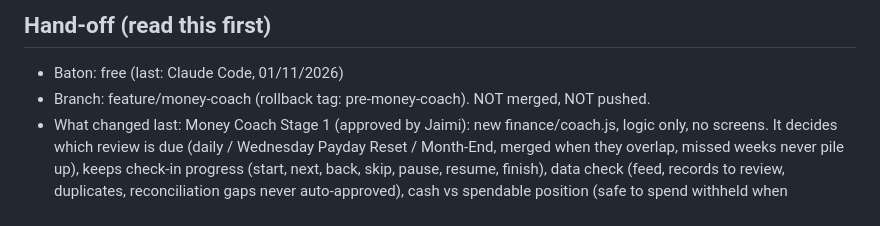
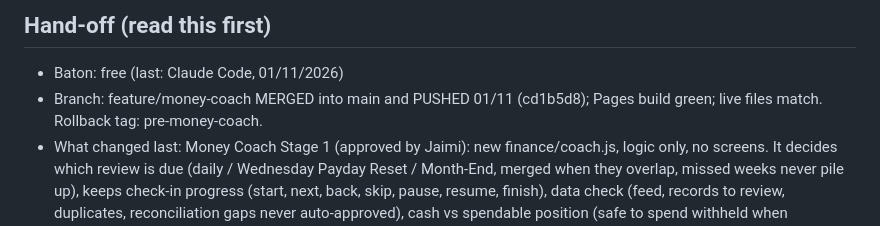
Before and after one commit to jaimk8365/life-hub, a Markdown page: PROGRESS.md, the part around the change. Rendered like a GitHub page.

Commit message:
Progress: record push of Money Coach Stage 1 and 2
Co-Authored-By: Claude Opus 5.5 <noreply@anthropic.com>

```diff
--- a/PROGRESS.md
+++ b/PROGRESS.md
@@ -4,7 +4,7 @@ Newest at the top. Keep each entry to a few lines.
 
 ## Hand-off (read this first)
 - Baton: free (last: Claude Code, 01/11/2026)
-- Branch: feature/money-coach (rollback tag: pre-money-coach). NOT merged, NOT pushed.
+- Branch: feature/money-coach MERGED into main and PUSHED 01/11 (cd1b5d8); Pages build green; live files match. Rollback tag: pre-money-coach.
 - What changed last: Money Coach Stage 1 (approved by Jaimi): new finance/coach.js, logic only, no screens. It decides which review is due (daily / Wednesday Payday Reset / Month-End, merged when they overlap, missed weeks never pile up), keeps check-in progress (start, next, back, skip, pause, resume, finish), data check (feed, records to review, duplicates, reconciliation gaps never auto-approved), cash vs spendable position (safe to spend withheld when untrusted), pay received vs expected, protected obligations without double counting, weekly allocation with its working, savings suggestions only when affordable, leak detector (over limit + weeks in a row, rising, small purchases, repeat shop, fees, savings pulls, budget borrowing, double subscriptions; never essentials, transfers or marked items; 14-day quiet period), reality check (the $85/wk example: $368/month, $2,210/6 months, $4,420/year; thin evidence labelled estimate), direct coach messages, actions (accept/change/dismiss with reason/complete/later, follow-up using evidence), one-reminder-a-day logic, owner profile only.
 - Files touched: finance/coach.js (new), tests/finance-coach.test.mjs (new), PROGRESS.md
 - Half-done: nothing. Stage 2 done on the same branch (see Done). Stage 3 (Wednesday Payday Reset) waits for approval.
```
